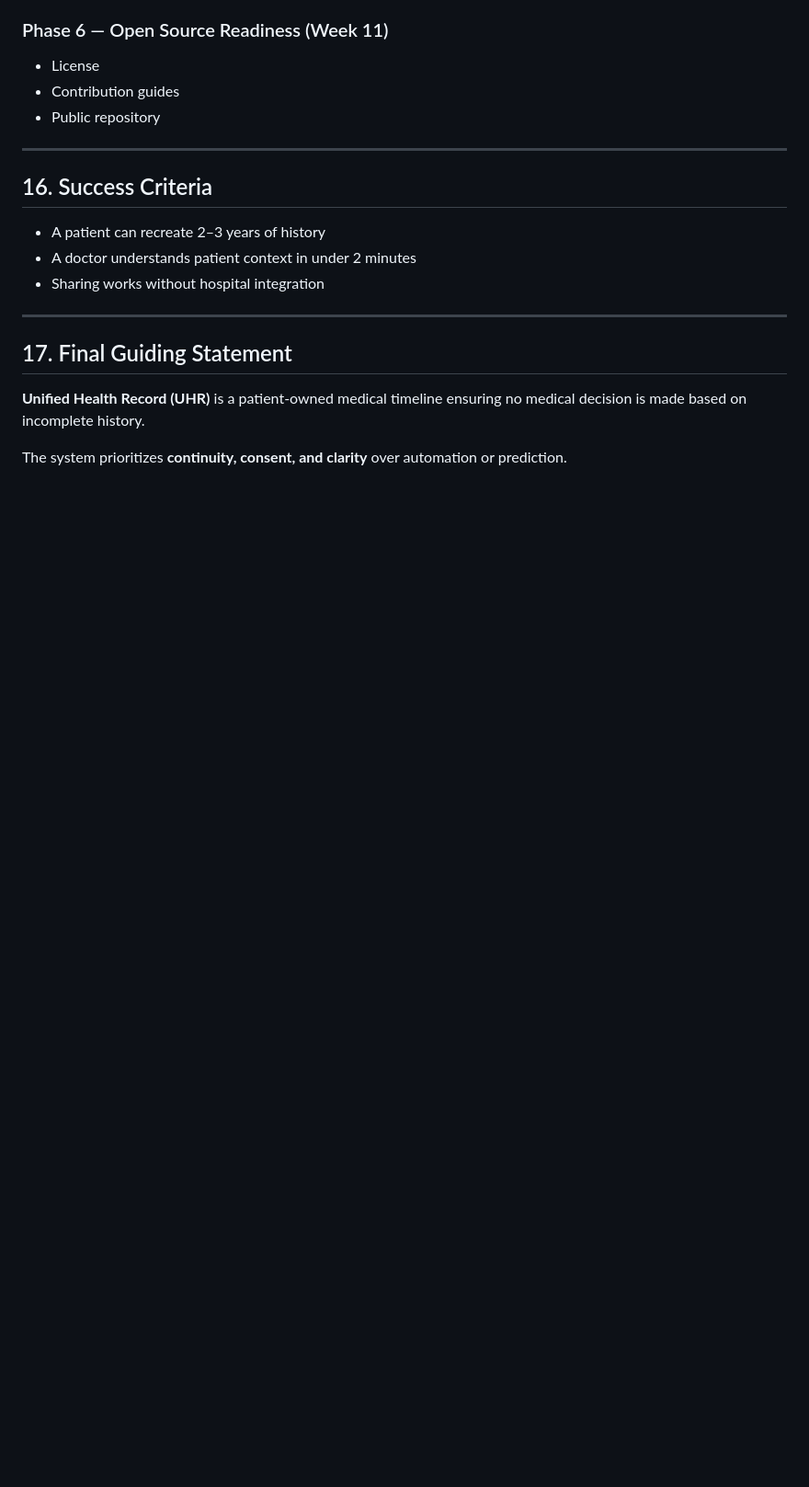
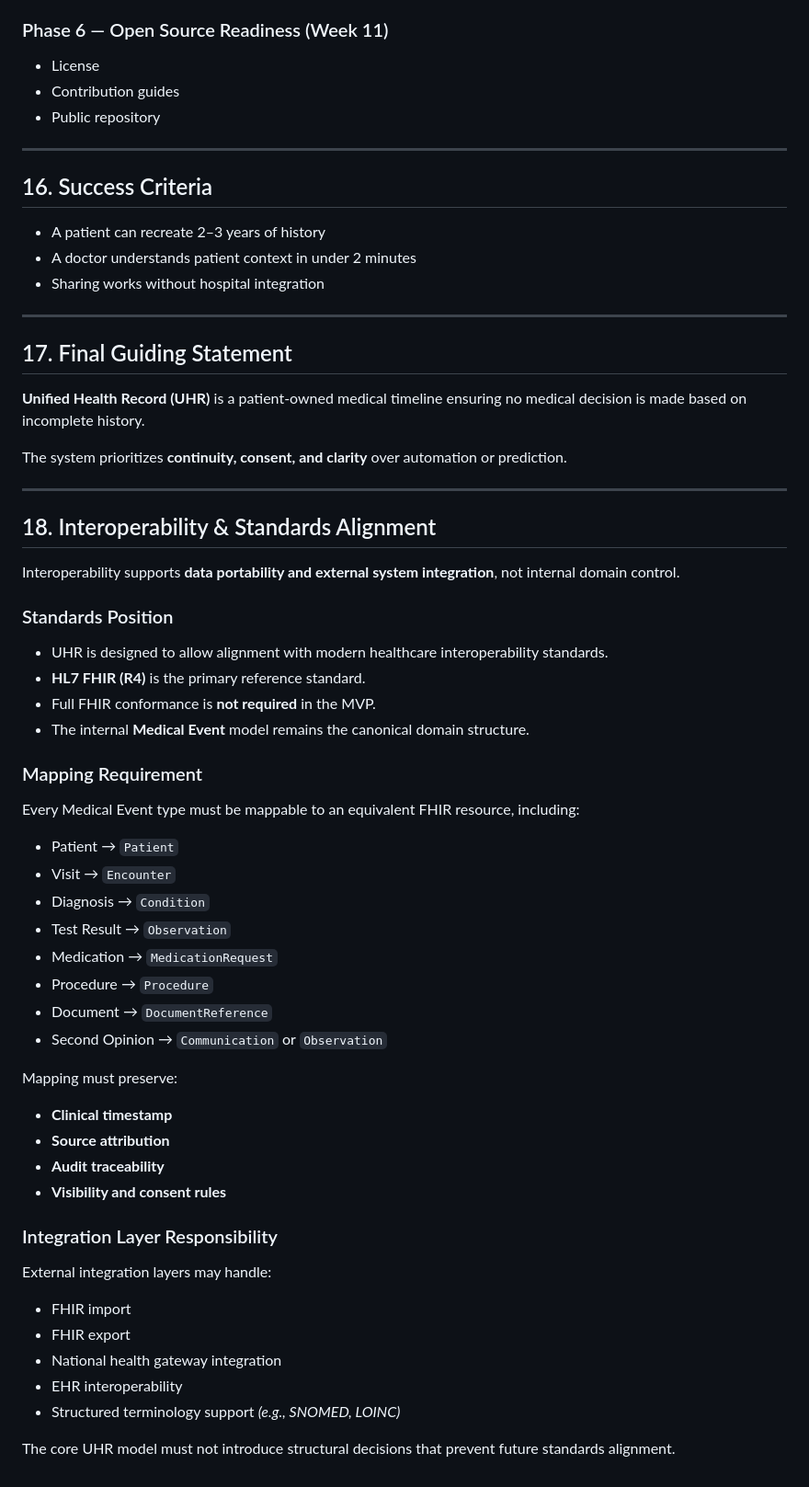
Before and after one commit to Aaqib-bashir1/unified-health-record, a Markdown page: docs/uhr-spec.md, the part around one of its changes. Shown at 92% size. Rendered like a GitHub page; blank space fills up the shorter version.

```diff
--- a/docs/uhr-spec.md
+++ b/docs/uhr-spec.md
@@ -361,3 +424,48 @@ Conflicting events coexist. Doctors apply clinical judgment using these signals.
 **Unified Health Record (UHR)** is a patient-owned medical timeline ensuring no medical decision is made based on incomplete history.
 
 The system prioritizes **continuity, consent, and clarity** over automation or prediction.
+
+---
+
+## 18. Interoperability & Standards Alignment
+
+Interoperability supports **data portability and external system integration**, not internal domain control.
+
+### Standards Position
+
+- UHR is designed to allow alignment with modern healthcare interoperability standards.
+- **HL7 FHIR (R4)** is the primary reference standard.
+- Full FHIR conformance is **not required** in the MVP.
+- The internal **Medical Event** model remains the canonical domain structure.
+
+### Mapping Requirement
+
+Every Medical Event type must be mappable to an equivalent FHIR resource, including:
+
+- Patient → `Patient`
+- Visit → `Encounter`
+- Diagnosis → `Condition`
+- Test Result → `Observation`
+- Medication → `MedicationRequest`
+- Procedure → `Procedure`
+- Document → `DocumentReference`
+- Second Opinion → `Communication` or `Observation`
+
+Mapping must preserve:
+
+- **Clinical timestamp**
+- **Source attribution**
+- **Audit traceability**
+- **Visibility and consent rules**
+
+### Integration Layer Responsibility
+
+External integration layers may handle:
+
+- FHIR import
+- FHIR export
+- National health gateway integration
+- EHR interoperability
+- Structured terminology support _(e.g., SNOMED, LOINC)_
+
+The core UHR model must not introduce structural decisions that prevent future standards alignment.
```
Also changed, not shown: other parts of docs/uhr-spec.md (+64 -1 lines).
